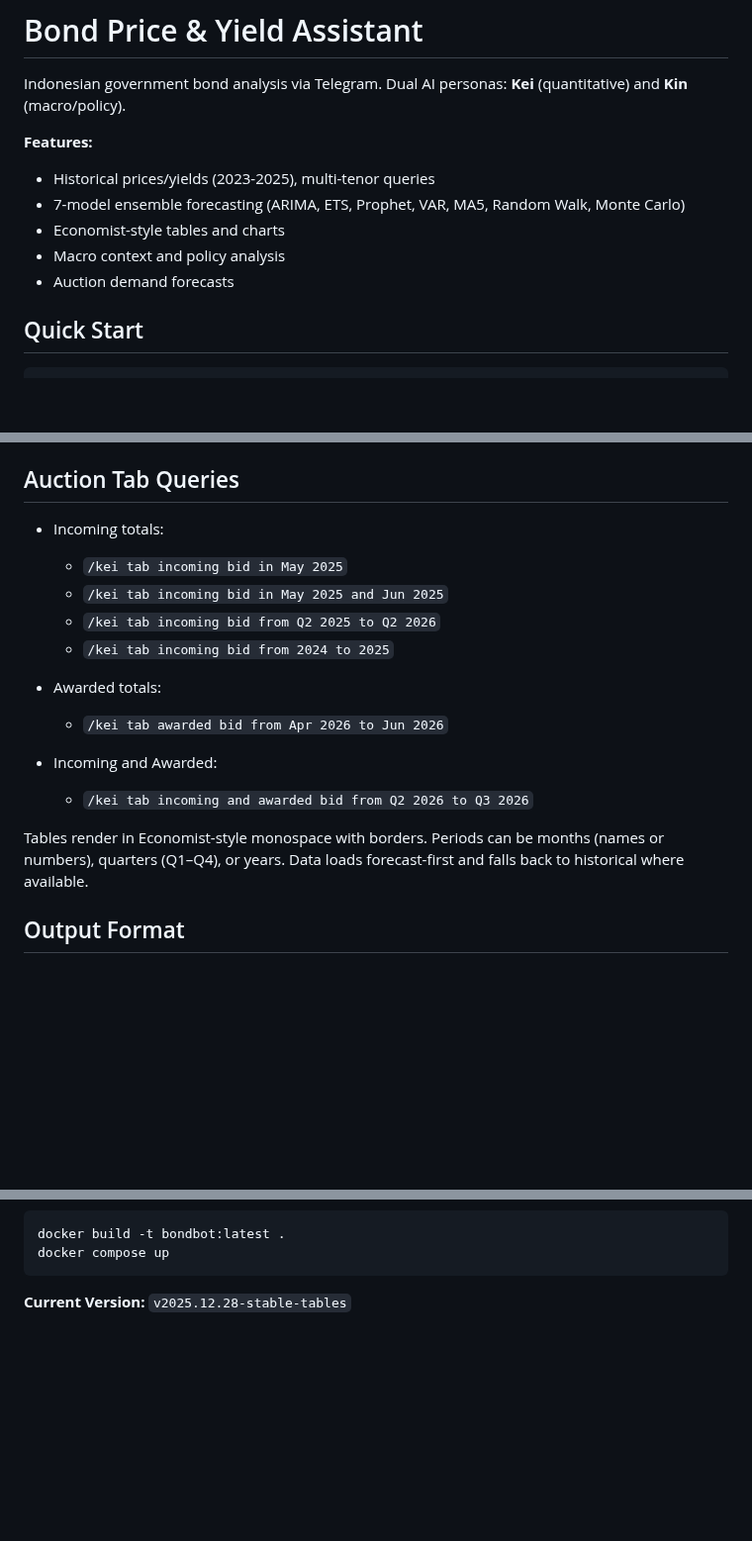
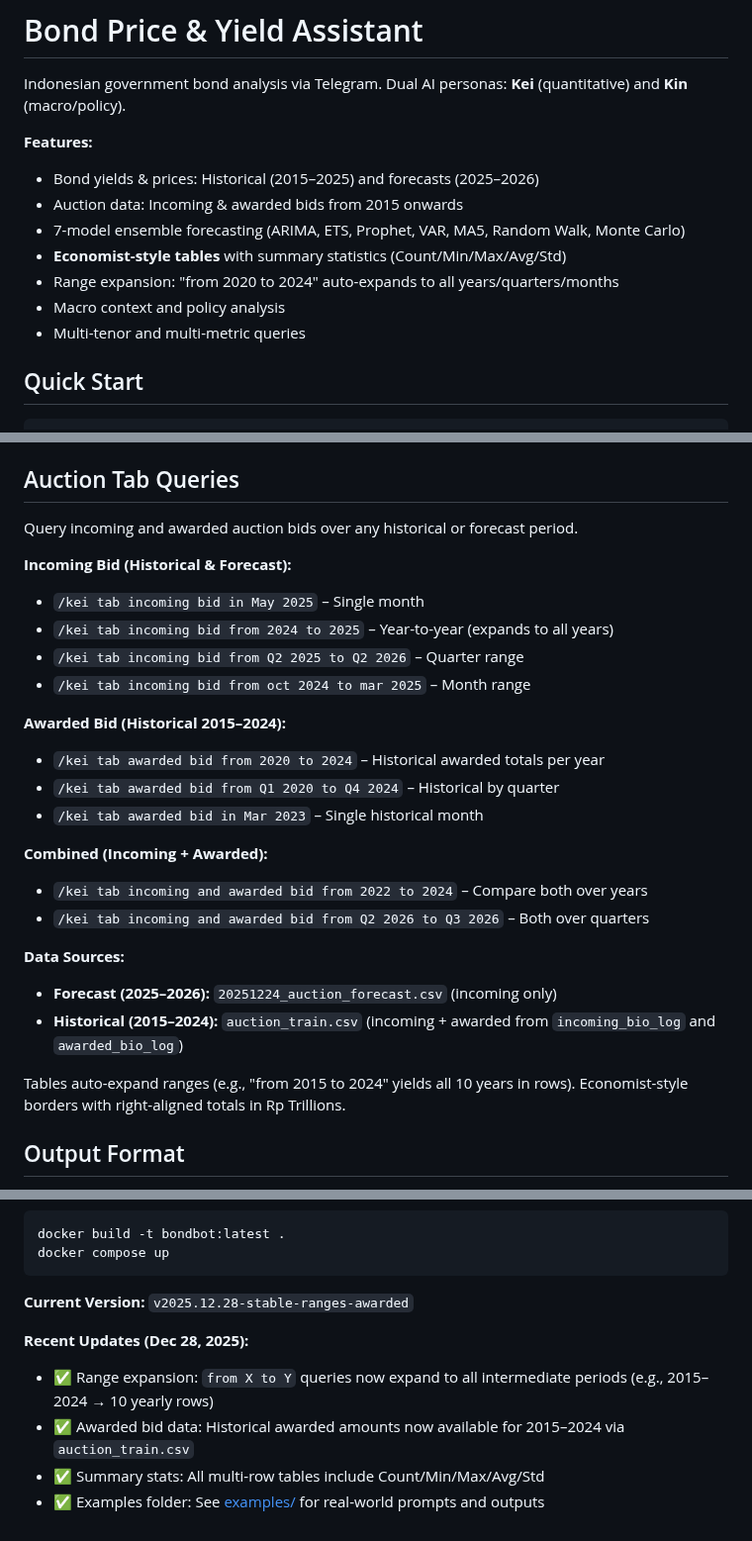
Before and after one commit to arifpras/perisai-bot, a Markdown page: README.md, 3 parts joined by grey strips. Shown at 99% size. Drawn GitHub-style; blank space fills up the shorter version.

Commit message:
docs: update README with range expansion, awarded bid data, and recent improvements

````diff
--- a/README.md
+++ b/README.md
@@ -3,11 +3,13 @@
 Indonesian government bond analysis via Telegram. Dual AI personas: **Kei** (quantitative) and **Kin** (macro/policy).
 
 **Features:**
-- Historical prices/yields (2023-2025), multi-tenor queries
+- Bond yields & prices: Historical (2015–2025) and forecasts (2025–2026)
+- Auction data: Incoming & awarded bids from 2015 onwards
 - 7-model ensemble forecasting (ARIMA, ETS, Prophet, VAR, MA5, Random Walk, Monte Carlo)
-- Economist-style tables and charts
+- **Economist-style tables** with summary statistics (Count/Min/Max/Avg/Std)
+- Range expansion: "from 2020 to 2024" auto-expands to all years/quarters/months
 - Macro context and policy analysis
-- Auction demand forecasts
+- Multi-tenor and multi-metric queries
 
 ## Quick Start
 
@@ -42,19 +44,28 @@ ALLOWED_USER_IDS=<ids>  # optional
 
 ## Auction Tab Queries
 
-- Incoming totals:
-	- `/kei tab incoming bid in May 2025`
-	- `/kei tab incoming bid in May 2025 and Jun 2025`
-	- `/kei tab incoming bid from Q2 2025 to Q2 2026`
-	- `/kei tab incoming bid from 2024 to 2025`
+Query incoming and awarded auction bids over any historical or forecast period.
 
-- Awarded totals:
-	- `/kei tab awarded bid from Apr 2026 to Jun 2026`
+**Incoming Bid (Historical & Forecast):**
+- `/kei tab incoming bid in May 2025` – Single month
+- `/kei tab incoming bid from 2024 to 2025` – Year-to-year (expands to all years)
+- `/kei tab incoming bid from Q2 2025 to Q2 2026` – Quarter range
+- `/kei tab incoming bid from oct 2024 to mar 2025` – Month range
 
-- Incoming and Awarded:
-	- `/kei tab incoming and awarded bid from Q2 2026 to Q3 2026`
+**Awarded Bid (Historical 2015–2024):**
+- `/kei tab awarded bid from 2020 to 2024` – Historical awarded totals per year
+- `/kei tab awarded bid from Q1 2020 to Q4 2024` – Historical by quarter
+- `/kei tab awarded bid in Mar 2023` – Single historical month
 
-Tables render in Economist-style monospace with borders. Periods can be months (names or numbers), quarters (Q1–Q4), or years. Data loads forecast-first and falls back to historical where available.
+**Combined (Incoming + Awarded):**
+- `/kei tab incoming and awarded bid from 2022 to 2024` – Compare both over years
+- `/kei tab incoming and awarded bid from Q2 2026 to Q3 2026` – Both over quarters
+
+**Data Sources:**
+- **Forecast (2025–2026):** `20251224_auction_forecast.csv` (incoming only)
+- **Historical (2015–2024):** `auction_train.csv` (incoming + awarded from `incoming_bio_log` and `awarded_bio_log`)
+
+Tables auto-expand ranges (e.g., "from 2015 to 2024" yields all 10 years in rows). Economist-style borders with right-aligned totals in Rp Trillions.
 
 ## Output Format
 
@@ -116,4 +127,10 @@ docker build -t bondbot:latest .
 docker compose up
 ```
 
-**Current Version:** `v2025.12.28-stable-tables`
+**Current Version:** `v2025.12.28-stable-ranges-awarded`
+
+**Recent Updates (Dec 28, 2025):**
+- ✅ Range expansion: `from X to Y` queries now expand to all intermediate periods (e.g., 2015–2024 → 10 yearly rows)
+- ✅ Awarded bid data: Historical awarded amounts now available for 2015–2024 via `auction_train.csv`
+- ✅ Summary stats: All multi-row tables include Count/Min/Max/Avg/Std
+- ✅ Examples folder: See [examples/](examples/) for real-world prompts and outputs
````
